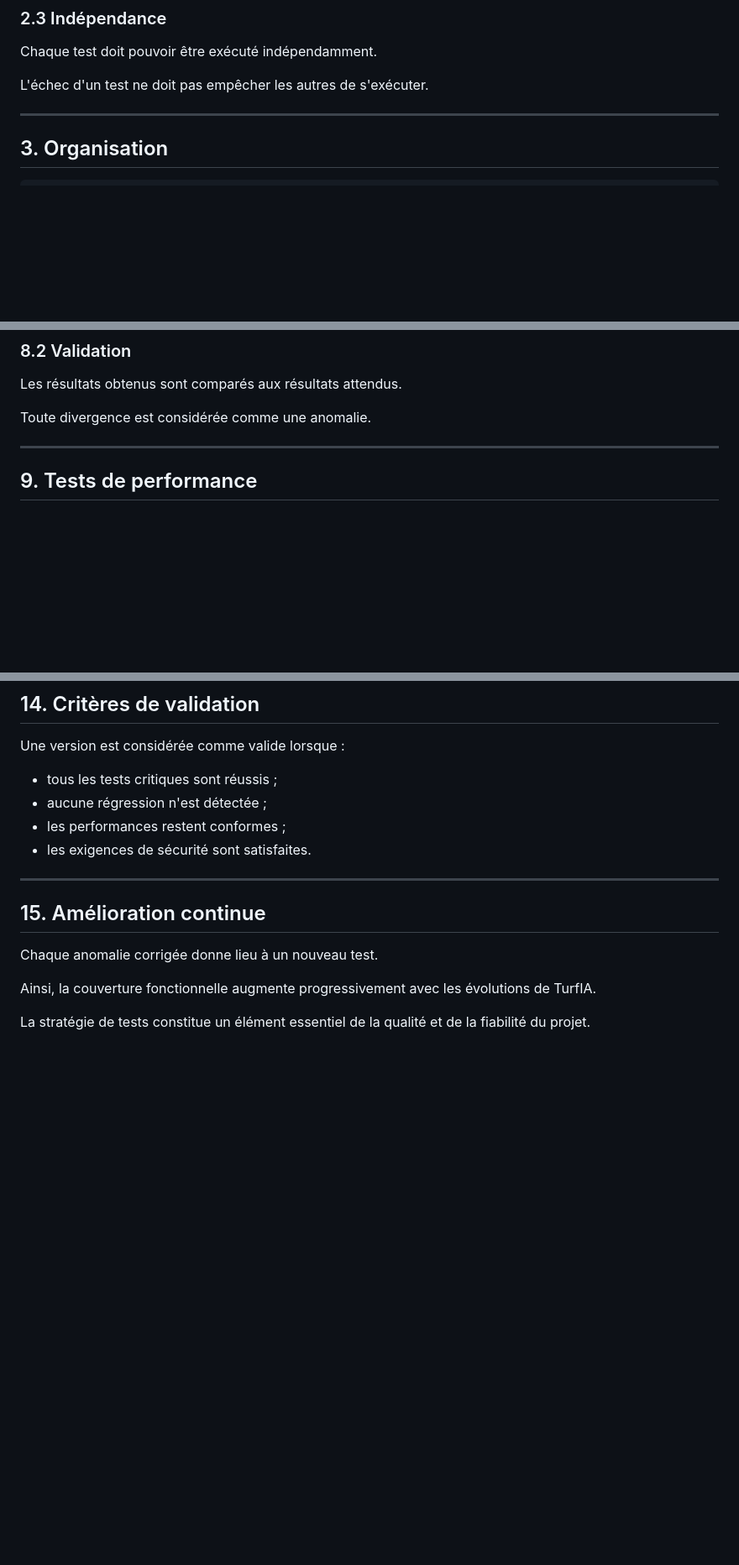
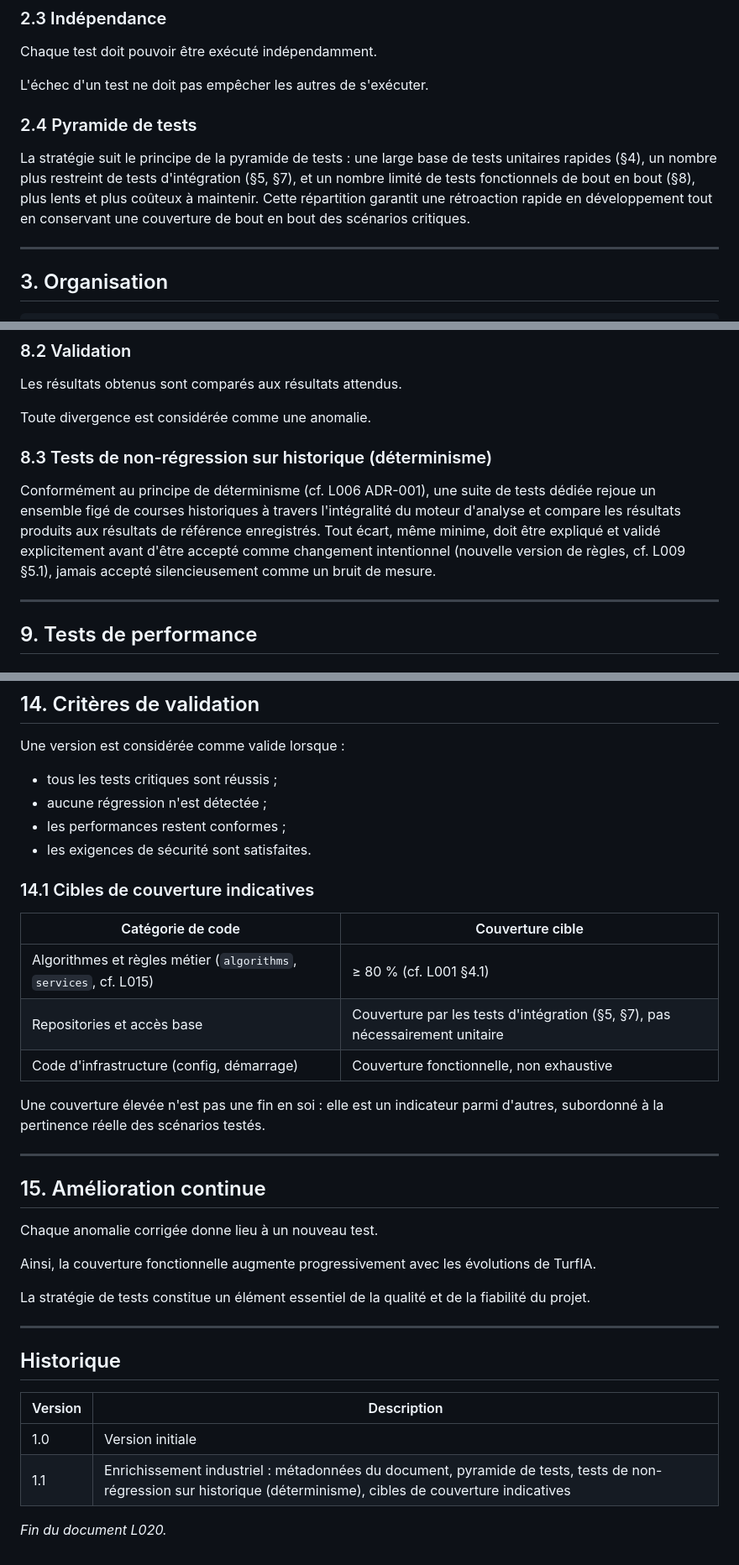
Before and after one commit to Camillerimichel/TurfIA, a Markdown page: docs/L020_STRATEGIE_DE_TESTS_v1.0.md, 3 parts joined by grey strips. Shown at 84% size. Rendered like a GitHub page; blank space fills up the shorter version.

Commit message:
docs(L020): enrichissement niveau industriel de la Stratégie de tests
Ajout des métadonnées de document, pyramide de tests, tests de
non-régression sur historique garantissant le déterminisme du moteur,
et cibles de couverture indicatives par catégorie de code.

```diff
--- a/docs/L020_STRATEGIE_DE_TESTS_v1.0.md
+++ b/docs/L020_STRATEGIE_DE_TESTS_v1.0.md
@@ -40,6 +49,15 @@ Les environnements de test sont isolés des environnements de production.
 Chaque test doit pouvoir être exécuté indépendamment.
 
 L'échec d'un test ne doit pas empêcher les autres de s'exécuter.
+
+### 2.4 Pyramide de tests
+
+La stratégie suit le principe de la pyramide de tests : une large base
+de tests unitaires rapides (§4), un nombre plus restreint de tests
+d'intégration (§5, §7), et un nombre limité de tests fonctionnels de
+bout en bout (§8), plus lents et plus coûteux à maintenir. Cette
+répartition garantit une rétroaction rapide en développement tout en
+conservant une couverture de bout en bout des scénarios critiques.
 
 ---
 
@@ -193,6 +211,16 @@ Les résultats obtenus sont comparés aux résultats attendus.
 
 Toute divergence est considérée comme une anomalie.
 
+### 8.3 Tests de non-régression sur historique (déterminisme)
+
+Conformément au principe de déterminisme (cf. L006 ADR-001), une suite
+de tests dédiée rejoue un ensemble figé de courses historiques à
+travers l'intégralité du moteur d'analyse et compare les résultats
+produits aux résultats de référence enregistrés. Tout écart, même
+minime, doit être expliqué et validé explicitement avant d'être accepté
+comme changement intentionnel (nouvelle version de règles, cf. L009
+§5.1), jamais accepté silencieusement comme un bruit de mesure.
+
 ---
 
 ## 9. Tests de performance
@@ -294,6 +322,17 @@ Une version est considérée comme valide lorsque :
 - les performances restent conformes ;
 - les exigences de sécurité sont satisfaites.
 
+### 14.1 Cibles de couverture indicatives
+
+| Catégorie de code            | Couverture cible |
+| ------------------------------- | ------------------- |
+| Algorithmes et règles métier (`algorithms`, `services`, cf. L015) | ≥ 80 % (cf. L001 §4.1) |
+| Repositories et accès base         | Couverture par les tests d'intégration (§5, §7), pas nécessairement unitaire |
+| Code d'infrastructure (config, démarrage) | Couverture fonctionnelle, non exhaustive |
+
+Une couverture élevée n'est pas une fin en soi : elle est un indicateur
+parmi d'autres, subordonné à la pertinence réelle des scénarios testés.
+
 ---
 
 ## 15. Amélioration continue
@@ -303,3 +342,14 @@ Chaque anomalie corrigée donne lieu à un nouveau test.
 Ainsi, la couverture fonctionnelle augmente progressivement avec les évolutions de TurfIA.
 
 La stratégie de tests constitue un élément essentiel de la qualité et de la fiabilité du projet.
+
+---
+
+## Historique
+
+| Version | Description |
+| --- | --- |
+| 1.0 | Version initiale |
+| 1.1 | Enrichissement industriel : métadonnées du document, pyramide de tests, tests de non-régression sur historique (déterminisme), cibles de couverture indicatives |
+
+*Fin du document L020.*
```
Also changed, not shown: other parts of docs/L020_STRATEGIE_DE_TESTS_v1.0.md (+9 -0 lines).
